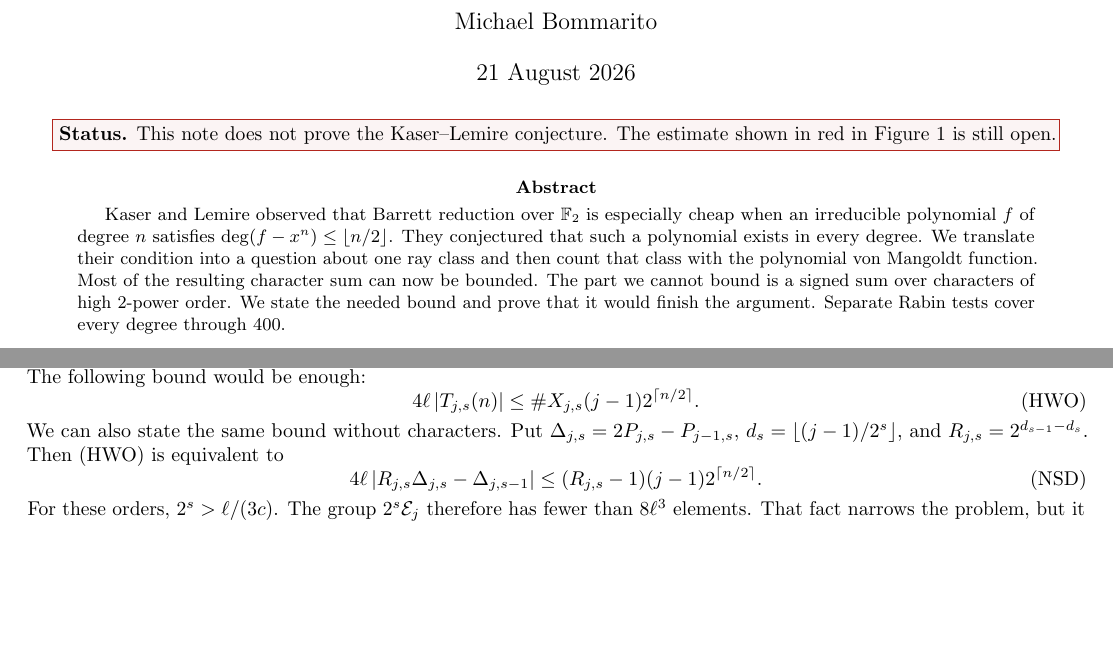
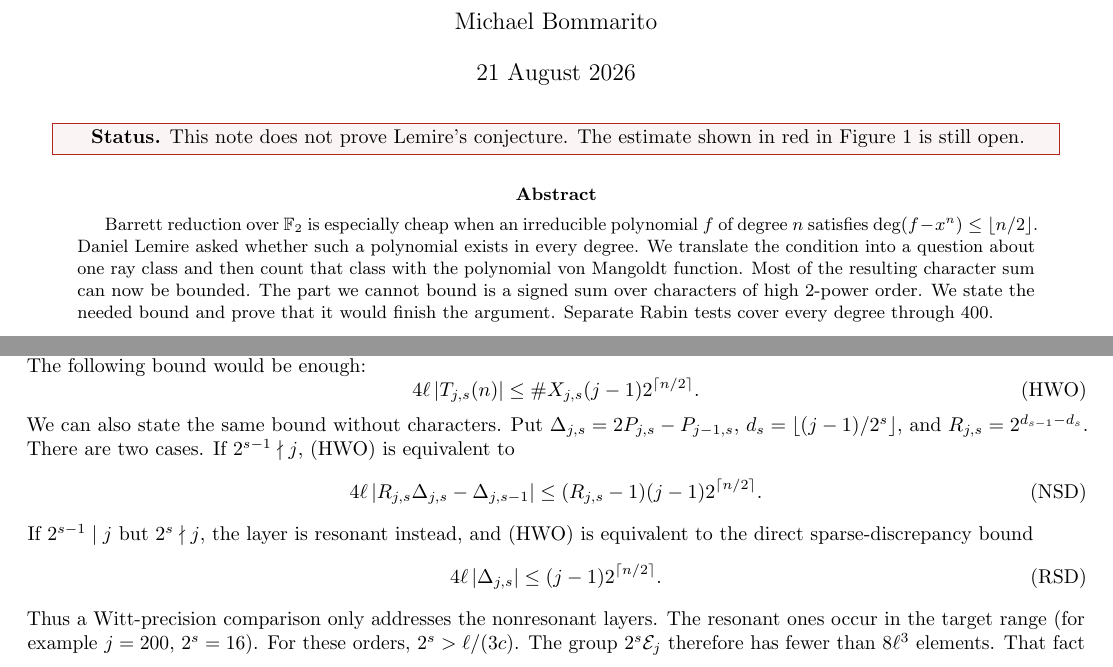
Before and after one commit to mjbommar/lemire-half-degree-irreducibles, a LaTeX paper (paper/main.tex): two parts of pages 1 and 2 of 3, joined at a grey line, cut so that both start at the same text, the shorter picture padded with empty space. Compiled offline with pdfLaTeX.

Commit message:
fix: split resonant high-Witt layers in roadmap

```diff
--- a/paper/main.tex
+++ b/paper/main.tex
@@ -41,16 +41,16 @@
 \vspace{-1.8em}
 \begin{center}
 \fcolorbox{open}{open!5}{\parbox{0.94\linewidth}{\centering
-\textbf{Status.} This note does not prove the Kaser--Lemire conjecture.
+\textbf{Status.} This note does not prove Lemire's conjecture.
 The estimate shown in red in Figure~\ref{fig:roadmap} is still open.}}
 \end{center}
 \vspace{-0.5em}
 
 \begin{abstract}
-Kaser and Lemire observed that Barrett reduction over $\F_2$ is especially
-cheap when an irreducible polynomial $f$ of degree $n$ satisfies
-$\deg(f-x^n)\leq\lfloor n/2\rfloor$. They conjectured that such a polynomial
-exists in every degree. We translate their condition into a question about
+Barrett reduction over $\F_2$ is especially cheap when an irreducible
+polynomial $f$ of degree $n$ satisfies
+$\deg(f-x^n)\leq\lfloor n/2\rfloor$.  Daniel Lemire asked whether such a
+polynomial exists in every degree. We translate the condition into a question about
 one ray class and then count that class with the polynomial von Mangoldt
 function. Most of the resulting character sum can now be bounded. The part
 we cannot bound is a signed sum over characters of high $2$-power order. We
@@ -212,11 +212,19 @@ is nonempty. The following bound would be enough:
 We can also state the same bound without characters. Put
 $\Delta_{j,s}=2P_{j,s}-P_{j-1,s}$,
 $d_s=\lfloor(j-1)/2^s\rfloor$, and
-$R_{j,s}=2^{d_{s-1}-d_s}$. Then (HWO) is equivalent to
+$R_{j,s}=2^{d_{s-1}-d_s}$.  There are two cases.  If
+$2^{s-1}\nmid j$, (HWO) is equivalent to
 \begin{equation*}\tag{NSD}
- 4\ell\,|R_{j,s}\Delta_{j,s}-\Delta_{j,s-1}|
+  4\ell\,|R_{j,s}\Delta_{j,s}-\Delta_{j,s-1}|
  \leq(R_{j,s}-1)(j-1)2^{\lceil n/2\rceil}.
 \end{equation*}
+If $2^{s-1}\mid j$ but $2^s\nmid j$, the layer is resonant instead, and
+(HWO) is equivalent to the direct sparse-discrepancy bound
+\begin{equation*}\tag{RSD}
+ 4\ell\,|\Delta_{j,s}|\leq(j-1)2^{\lceil n/2\rceil}.
+\end{equation*}
+Thus a Witt-precision comparison only addresses the nonresonant layers.
+The resonant ones occur in the target range (for example $j=200$, $2^s=16$).
 For these orders, $2^s>\ell/(3c)$. The group $2^s\E_j$ therefore has fewer
 than $8\ell^3$ elements. That fact narrows the problem, but it does not solve
 it. At the largest order the group is $\{1\}$, so (NSD) still contains the
```
Also changed, not shown: lemire-proof-roadmap.pdf, paper/main.tex (5 more changed lines).
